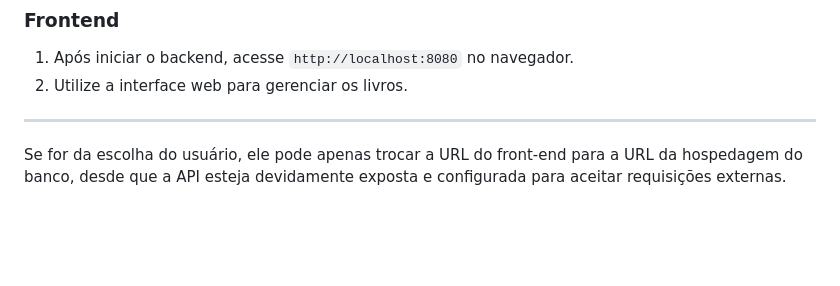
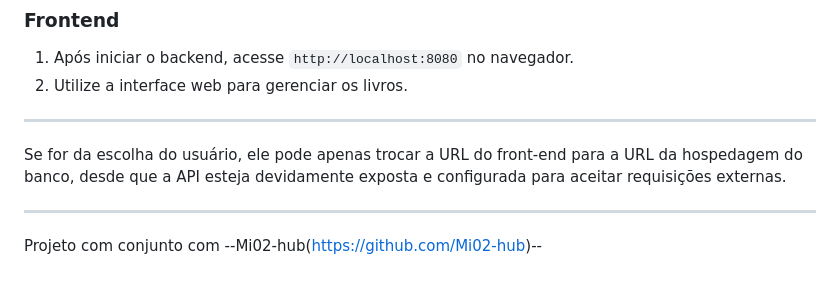
Before and after one commit to PaulohenriqueRS6607/static-integrador-, a Markdown page: README.md, the part around the change. Drawn GitHub-style; blank space fills up the shorter version.

```diff
--- a/README.md
+++ b/README.md
@@ -111,3 +111,7 @@ O frontend está localizado em `src/main/resources/static/` e é composto por:
 ---
 
 Se for da escolha do usuário, ele pode apenas trocar a URL do front-end para a URL da hospedagem do banco, desde que a API esteja devidamente exposta e configurada para aceitar requisições externas.
+
+---
+Projeto com conjunto com
+--Mi02-hub(https://github.com/Mi02-hub)--
```
